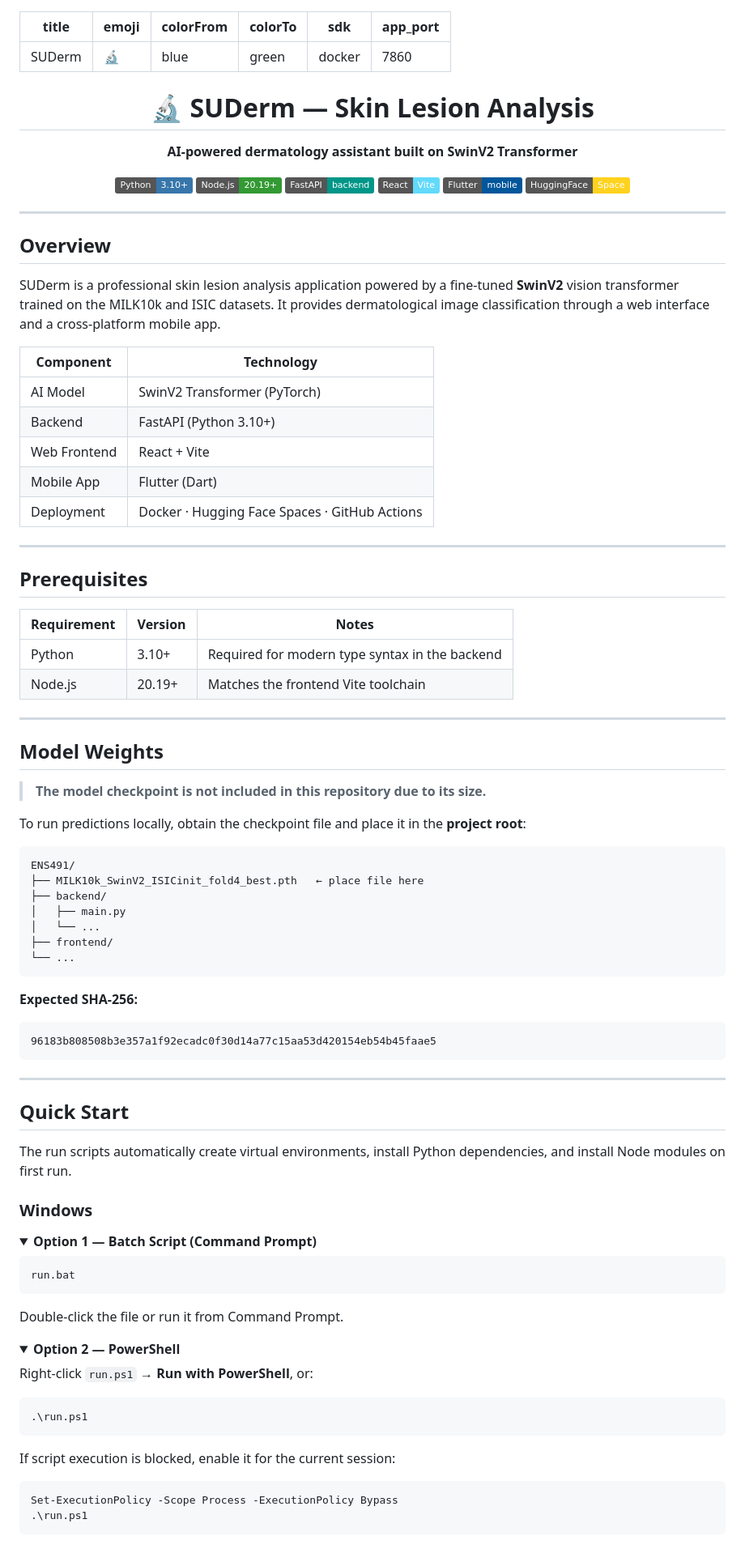
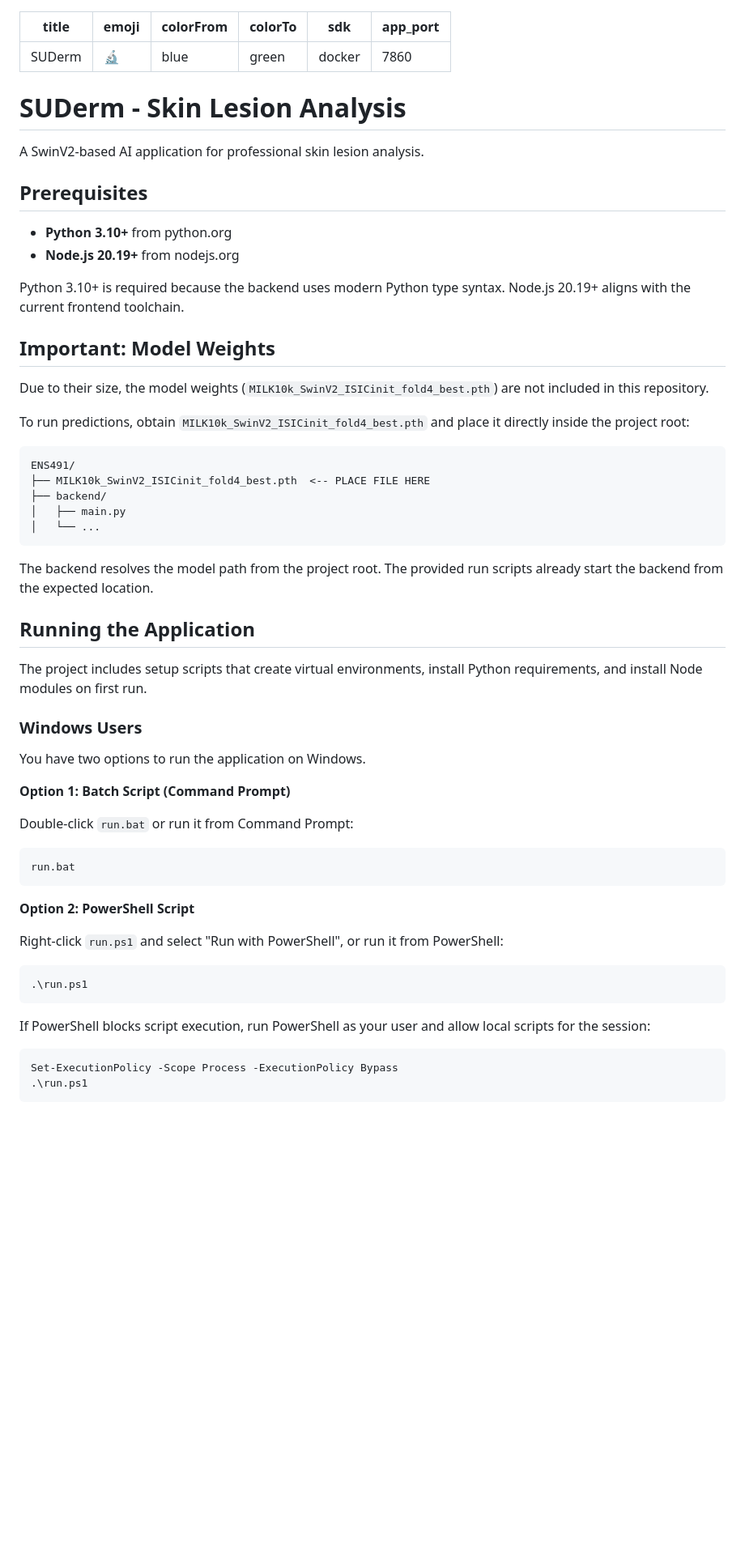
Before and after one commit to Ataylmz2406/491, a Markdown page: README.md, the part around one of its changes. Shown at 81% size. Rendered like a GitHub page; folded sections open; badges without logos; blank space fills up the shorter version.

Commit message:
Revert "docs: improve README with badges, tables, and author info"
This reverts commit 6a890d06ac31bd700442a52242f429c979c22b17.

````diff
--- a/README.md
+++ b/README.md
@@ -7,95 +7,58 @@ sdk: docker
 app_port: 7860
 ---
 
-<div align="center">
+# SUDerm - Skin Lesion Analysis
 
-# 🔬 SUDerm — Skin Lesion Analysis
-
-**AI-powered dermatology assistant built on SwinV2 Transformer**
-
-[![Python](https://img.shields.io/badge/Python-3.10%2B-3776AB?logo=python&logoColor=white)](https://python.org)
-[![Node.js](https://img.shields.io/badge/Node.js-20.19%2B-339933?logo=node.js&logoColor=white)](https://nodejs.org)
-[![FastAPI](https://img.shields.io/badge/FastAPI-backend-009688?logo=fastapi&logoColor=white)](https://fastapi.tiangolo.com)
-[![React](https://img.shields.io/badge/React-Vite-61DAFB?logo=react&logoColor=white)](https://vitejs.dev)
-[![Flutter](https://img.shields.io/badge/Flutter-mobile-02569B?logo=flutter&logoColor=white)](https://flutter.dev)
-[![Hugging Face](https://img.shields.io/badge/HuggingFace-Space-FFD21E?logo=huggingface&logoColor=black)](https://huggingface.co/spaces/suderm/suderm)
-
-</div>
-
----
-
-## Overview
-
-SUDerm is a professional skin lesion analysis application powered by a fine-tuned **SwinV2** vision transformer trained on the MILK10k and ISIC datasets. It provides dermatological image classification through a web interface and a cross-platform mobile app.
-
-| Component | Technology |
-|-----------|-----------|
-| AI Model | SwinV2 Transformer (PyTorch) |
-| Backend | FastAPI (Python 3.10+) |
-| Web Frontend | React + Vite |
-| Mobile App | Flutter (Dart) |
-| Deployment | Docker · Hugging Face Spaces · GitHub Actions |
-
----
+A SwinV2-based AI application for professional skin lesion analysis.
 
 ## Prerequisites
 
-| Requirement | Version | Notes |
-|-------------|---------|-------|
-| Python | 3.10+ | Required for modern type syntax in the backend |
-| Node.js | 20.19+ | Matches the frontend Vite toolchain |
+- **Python 3.10+** from python.org
+- **Node.js 20.19+** from nodejs.org
 
----
+Python 3.10+ is required because the backend uses modern Python type syntax. Node.js 20.19+ aligns with the current frontend toolchain.
 
-## Model Weights
+## Important: Model Weights
 
-> **The model checkpoint is not included in this repository due to its size.**
+Due to their size, the model weights (`MILK10k_SwinV2_ISICinit_fold4_best.pth`) are not included in this repository.
 
-To run predictions locally, obtain the checkpoint file and place it in the **project root**:
+To run predictions, obtain `MILK10k_SwinV2_ISICinit_fold4_best.pth` and place it directly inside the project root:
 
-```
+```text
 ENS491/
-├── MILK10k_SwinV2_ISICinit_fold4_best.pth   ← place file here
+├── MILK10k_SwinV2_ISICinit_fold4_best.pth  <-- PLACE FILE HERE
 ├── backend/
 │   ├── main.py
 │   └── ...
-├── frontend/
-└── ...
 ```
 
-**Expected SHA-256:**
-```
-96183b808508b3e357a1f92ecadc0f30d14a77c15aa53d420154eb54b45faae5
-```
+The backend resolves the model path from the project root. The provided run scripts already start the backend from the expected location.
 
----
+## Running the Application
 
-## Quick Start
+The project includes setup scripts that create virtual environments, install Python requirements, and install Node modules on first run.
 
-The run scripts automatically create virtual environments, install Python dependencies, and install Node modules on first run.
+### Windows Users
 
-### Windows
+You have two options to run the application on Windows.
 
-<details>
-<summary><strong>Option 1 — Batch Script (Command Prompt)</strong></summary>
+**Option 1: Batch Script (Command Prompt)**
+
+Double-click `run.bat` or run it from Command Prompt:
 
 ```cmd
 run.bat
 ```
 
-Double-click the file or run it from Command Prompt.
-</details>
+**Option 2: PowerShell Script**
 
-<details>
-<summary><strong>Option 2 — PowerShell</strong></summary>
-
-Right-click `run.ps1` → **Run with PowerShell**, or:
+Right-click `run.ps1` and select "Run with PowerShell", or run it from PowerShell:
 
 ```powershell
 .\run.ps1
 ```
 
-If script execution is blocked, enable it for the current session:
+If PowerShell blocks script execution, run PowerShell as your user and allow local scripts for the session:
 
 ```powershell
 Set-ExecutionPolicy -Scope Process -ExecutionPolicy Bypass
````
Also changed, not shown: other parts of README.md (+20 -44 lines).
